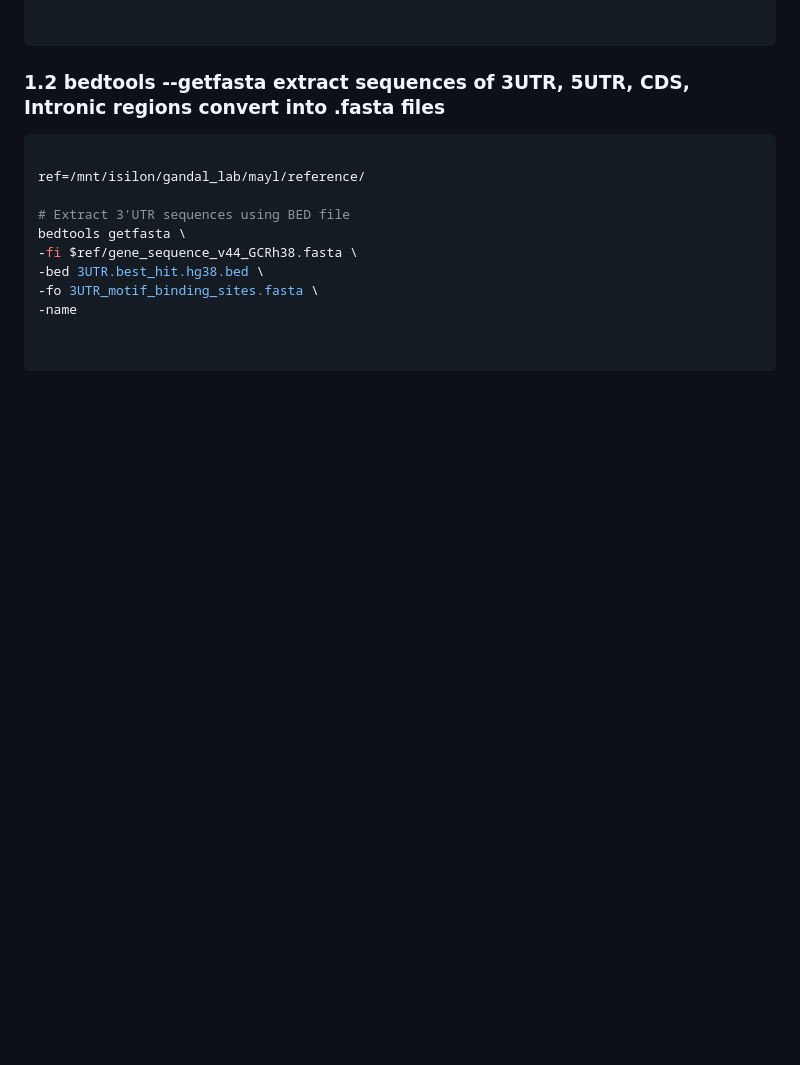
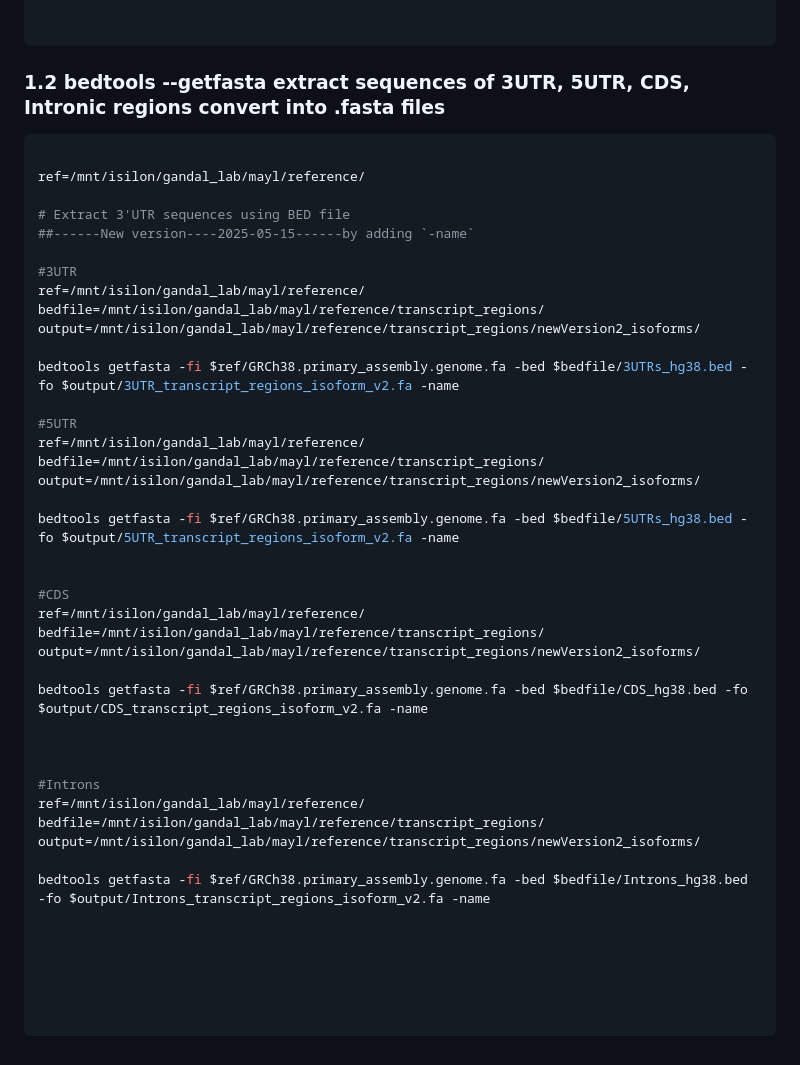
Before and after one commit to mayunlong89/scRBP_reproduce, a Markdown page: Analyses/extract_isoform_level_3UTR_5UTR_CDS_Intron.md, the part around the change. GitHub-like rendering; blank space fills up the shorter version.

````diff
--- a/Analyses/extract_isoform_level_3UTR_5UTR_CDS_Intron.md
+++ b/Analyses/extract_isoform_level_3UTR_5UTR_CDS_Intron.md
@@ -182,11 +182,42 @@ write.table(bed_data_unique, file="introns_hg38.bed", quote=FALSE, sep="\t", row
 ref=/mnt/isilon/gandal_lab/mayl/reference/
 
 # Extract 3'UTR sequences using BED file
-bedtools getfasta \
--fi $ref/gene_sequence_v44_GCRh38.fasta \
--bed 3UTR.best_hit.hg38.bed \
--fo 3UTR_motif_binding_sites.fasta \
--name
+##------New version----2025-05-15------by adding `-name`
+
+#3UTR
+ref=/mnt/isilon/gandal_lab/mayl/reference/
+bedfile=/mnt/isilon/gandal_lab/mayl/reference/transcript_regions/
+output=/mnt/isilon/gandal_lab/mayl/reference/transcript_regions/newVersion2_isoforms/
+
+bedtools getfasta -fi $ref/GRCh38.primary_assembly.genome.fa -bed $bedfile/3UTRs_hg38.bed -fo $output/3UTR_transcript_regions_isoform_v2.fa -name
+
+#5UTR
+ref=/mnt/isilon/gandal_lab/mayl/reference/
+bedfile=/mnt/isilon/gandal_lab/mayl/reference/transcript_regions/
+output=/mnt/isilon/gandal_lab/mayl/reference/transcript_regions/newVersion2_isoforms/
+
+bedtools getfasta -fi $ref/GRCh38.primary_assembly.genome.fa -bed $bedfile/5UTRs_hg38.bed -fo $output/5UTR_transcript_regions_isoform_v2.fa -name
+
+
+#CDS
+ref=/mnt/isilon/gandal_lab/mayl/reference/
+bedfile=/mnt/isilon/gandal_lab/mayl/reference/transcript_regions/
+output=/mnt/isilon/gandal_lab/mayl/reference/transcript_regions/newVersion2_isoforms/
+
+bedtools getfasta -fi $ref/GRCh38.primary_assembly.genome.fa -bed $bedfile/CDS_hg38.bed -fo $output/CDS_transcript_regions_isoform_v2.fa -name
+
+
+
+#Introns
+ref=/mnt/isilon/gandal_lab/mayl/reference/
+bedfile=/mnt/isilon/gandal_lab/mayl/reference/transcript_regions/
+output=/mnt/isilon/gandal_lab/mayl/reference/transcript_regions/newVersion2_isoforms/
+
+bedtools getfasta -fi $ref/GRCh38.primary_assembly.genome.fa -bed $bedfile/Introns_hg38.bed -fo $output/Introns_transcript_regions_isoform_v2.fa -name
+
+
+
+
 
 
 ```
````
